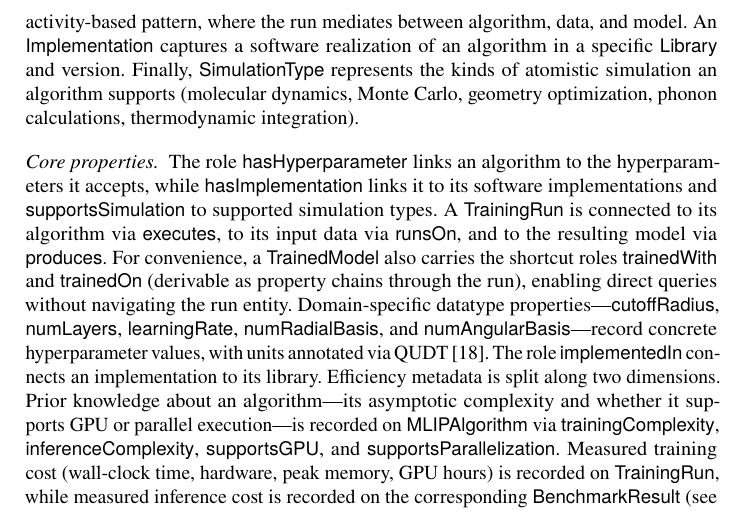
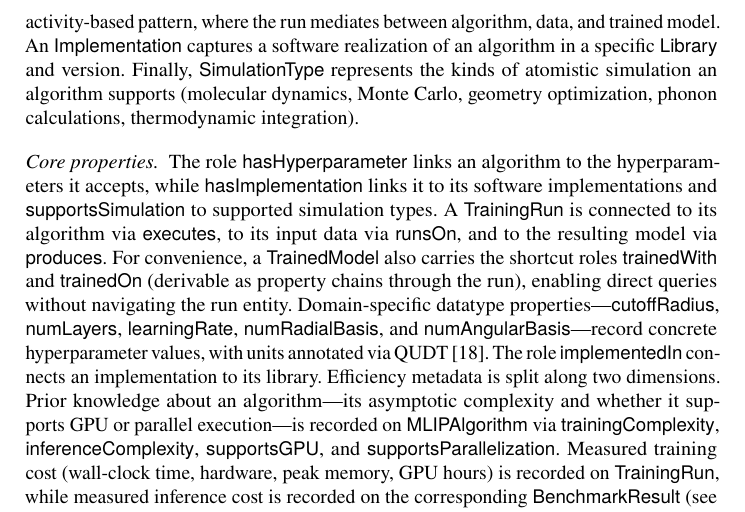
Before and after one commit to danielhz/mlips-ontology, a LaTeX paper (paper.tex, which reads sections/04-ontology.tex): part of page 11 of 49, cut so that both start at the same text. Compiled offline with pdfLaTeX.

Commit message:
Disambiguate 'model' as 'trained model' in Section 4 (Xi)

```diff
--- a/sections/04-ontology.tex
+++ b/sections/04-ontology.tex
@@ -74,7 +74,7 @@ a concrete training execution: it $\executesR$ an $\MLIPAlgorithmC$, takes
 a $\TrainingDatasetC$ as input ($\runsOnR$), and $\producesR$ a
 $\TrainedModelC$---the learned parameters (weights) that can be used for
 prediction. This design follows ML-Schema's activity-based pattern, where
-the run mediates between algorithm, data, and model. An $\ImplementationC$
+the run mediates between algorithm, data, and trained model. An $\ImplementationC$
 captures a software realization of an algorithm in a specific $\LibraryC$
 and version. Finally, $\SimulationTypeC$ represents the kinds of atomistic
 simulation an algorithm supports (molecular dynamics, Monte Carlo, geometry
```
